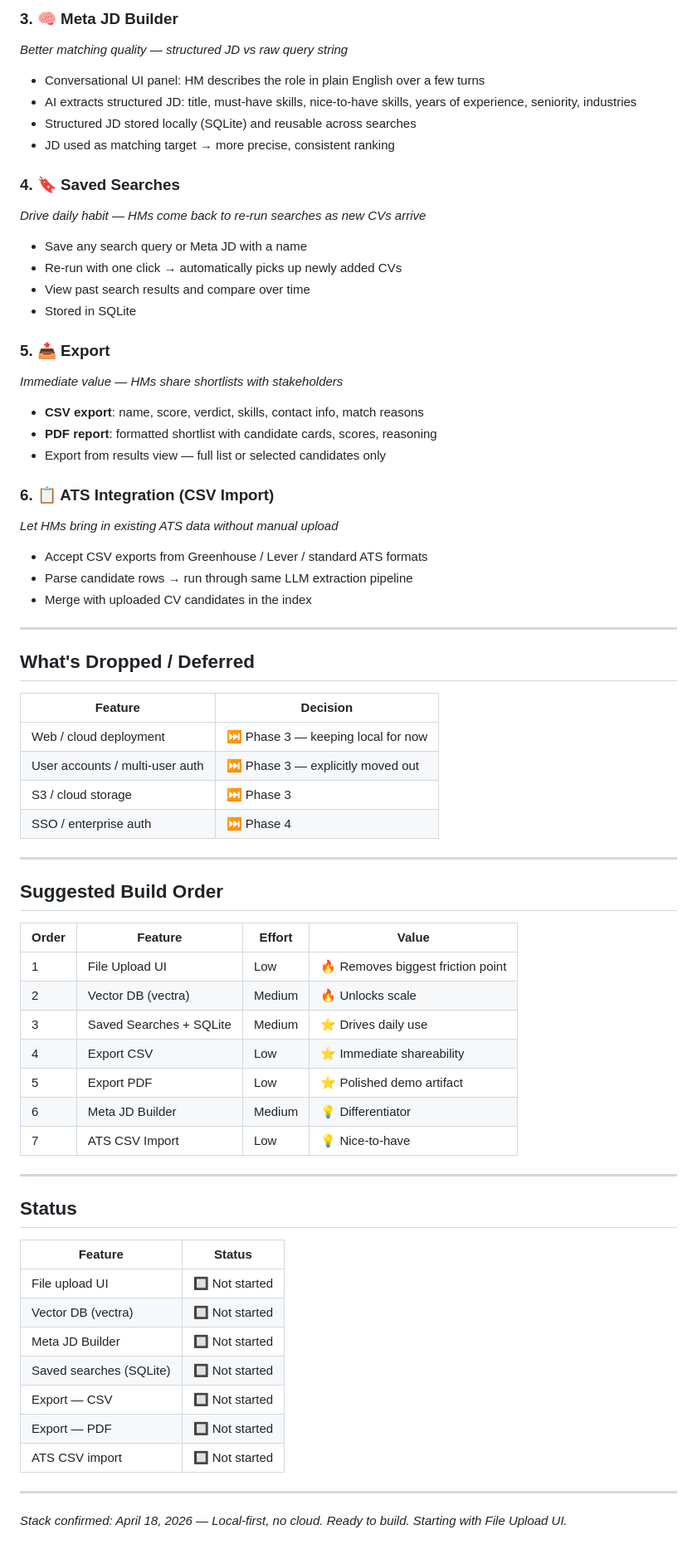
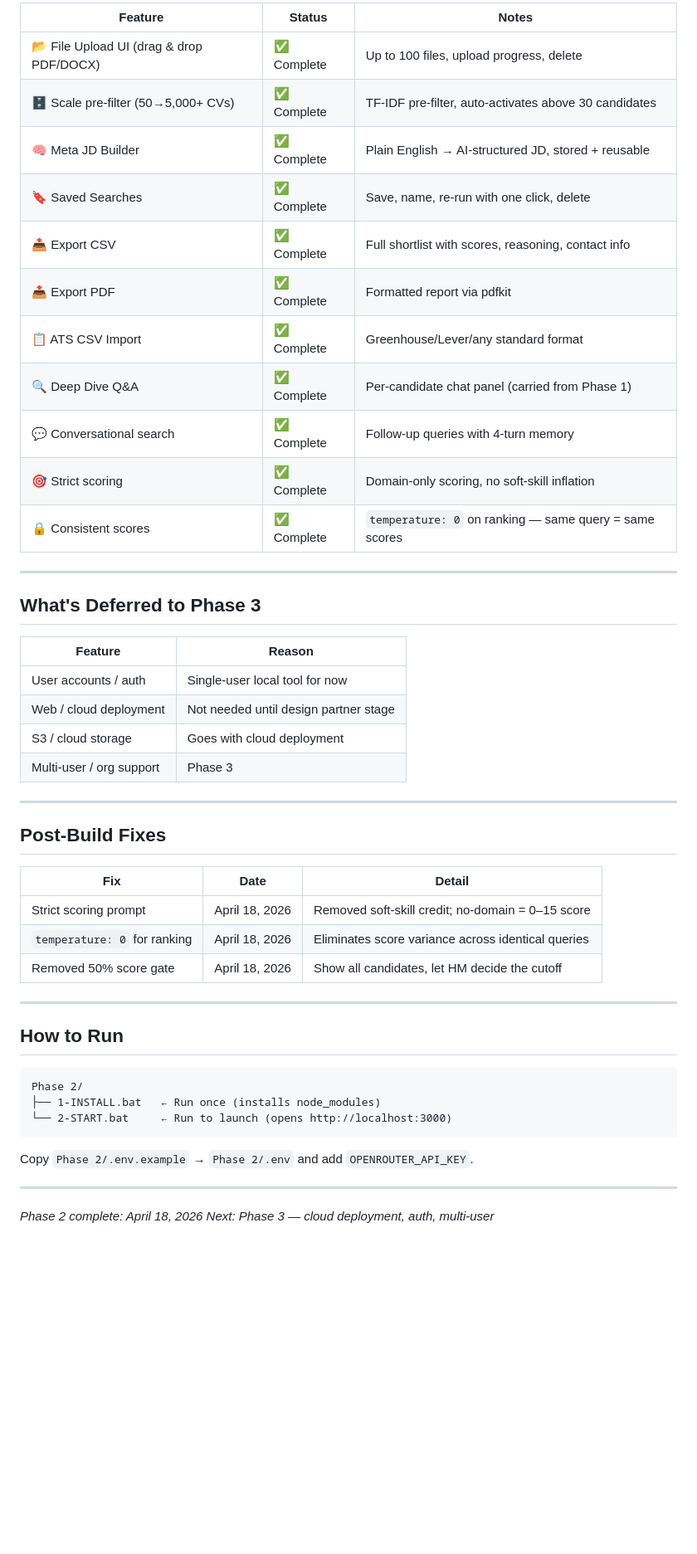
Before and after one commit to ankitg296-sys/JaGcode, a Markdown page: Phase 2/phase2-plan.md, the part around one of its changes. Shown at 83% size. Drawn GitHub-style; blank space fills up the shorter version.

Commit message:
docs: mark Phase 2 complete, update plan and progress

````diff
--- a/Phase 2/phase2-plan.md
+++ b/Phase 2/phase2-plan.md
@@ -46,69 +31,51 @@ Everything runs on the user's machine. No internet required except for LLM API c
-### 3. 🧠 Meta JD Builder
-*Better matching quality — structured JD vs raw query string*
-- Conversational UI panel: HM describes the role in plain English over a few turns
-- AI extracts structured JD: title, must-have skills, nice-to-have skills, years of experience, seniority, industries
-- Structured JD stored locally (SQLite) and reusable across searches
-- JD used as matching target → more precise, consistent ranking
-
-### 4. 🔖 Saved Searches
-*Drive daily habit — HMs come back to re-run searches as new CVs arrive*
-- Save any search query or Meta JD with a name
-- Re-run with one click → automatically picks up newly added CVs
-- View past search results and compare over time
-- Stored in SQLite
-
-### 5. 📤 Export
-*Immediate value — HMs share shortlists with stakeholders*
-- **CSV export**: name, score, verdict, skills, contact info, match reasons
-- **PDF report**: formatted shortlist with candidate cards, scores, reasoning
-- Export from results view — full list or selected candidates only
-
-### 6. 📋 ATS Integration (CSV Import)
-*Let HMs bring in existing ATS data without manual upload*
-- Accept CSV exports from Greenhouse / Lever / standard ATS formats
-- Parse candidate rows → run through same LLM extraction pipeline
-- Merge with uploaded CV candidates in the index
+| Feature | Status | Notes |
+|---|---|---|
+| 📂 File Upload UI (drag & drop PDF/DOCX) | ✅ Complete | Up to 100 files, upload progress, delete |
+| 🗄️ Scale pre-filter (50→5,000+ CVs) | ✅ Complete | TF-IDF pre-filter, auto-activates above 30 candidates |
+| 🧠 Meta JD Builder | ✅ Complete | Plain English → AI-structured JD, stored + reusable |
+| 🔖 Saved Searches | ✅ Complete | Save, name, re-run with one click, delete |
+| 📤 Export CSV | ✅ Complete | Full shortlist with scores, reasoning, contact info |
+| 📤 Export PDF | ✅ Complete | Formatted report via pdfkit |
+| 📋 ATS CSV Import | ✅ Complete | Greenhouse/Lever/any standard format |
+| 🔍 Deep Dive Q&A | ✅ Complete | Per-candidate chat panel (carried from Phase 1) |
+| 💬 Conversational search | ✅ Complete | Follow-up queries with 4-turn memory |
+| 🎯 Strict scoring | ✅ Complete | Domain-only scoring, no soft-skill inflation |
+| 🔒 Consistent scores | ✅ Complete | `temperature: 0` on ranking — same query = same scores |
 
 ---
 
-## What's Dropped / Deferred
+## What's Deferred to Phase 3
 
-| Feature | Decision |
+| Feature | Reason |
 |---|---|
-| Web / cloud deployment | ⏭️ Phase 3 — keeping local for now |
-| User accounts / multi-user auth | ⏭️ Phase 3 — explicitly moved out |
-| S3 / cloud storage | ⏭️ Phase 3 |
-| SSO / enterprise auth | ⏭️ Phase 4 |
+| User accounts / auth | Single-user local tool for now |
+| Web / cloud deployment | Not needed until design partner stage |
+| S3 / cloud storage | Goes with cloud deployment |
+| Multi-user / org support | Phase 3 |
 
 ---
 
-## Suggested Build Order
+## Post-Build Fixes
 
-| Order | Feature | Effort | Value |
-|---|---|---|---|
-| 1 | File Upload UI | Low | 🔥 Removes biggest friction point |
-| 2 | Vector DB (vectra) | Medium | 🔥 Unlocks scale |
-| 3 | Saved Searches + SQLite | Medium | ⭐ Drives daily use |
-| 4 | Export CSV | Low | ⭐ Immediate shareability |
-| 5 | Export PDF | Low | ⭐ Polished demo artifact |
-| 6 | Meta JD Builder | Medium | 💡 Differentiator |
-| 7 | ATS CSV Import | Low | 💡 Nice-to-have |
+| Fix | Date | Detail |
+|---|---|---|
+| Strict scoring prompt | April 18, 2026 | Removed soft-skill credit; no-domain = 0–15 score |
+| `temperature: 0` for ranking | April 18, 2026 | Eliminates score variance across identical queries |
+| Removed 50% score gate | April 18, 2026 | Show all candidates, let HM decide the cutoff |
 
 ---
 
-## Status
+## How to Run
 
-| Feature | Status |
-|---|---|
-| File upload UI | 🔲 Not started |
-| Vector DB (vectra) | 🔲 Not started |
-| Meta JD Builder | 🔲 Not started |
-| Saved searches (SQLite) | 🔲 Not started |
-| Export — CSV | 🔲 Not started |
-| Export — PDF | 🔲 Not started |
-| ATS CSV import | 🔲 Not started |
+```
+Phase 2/
+├── 1-INSTALL.bat   ← Run once (installs node_modules)
+└── 2-START.bat     ← Run to launch (opens http://localhost:3000)
+```
+
+Copy `Phase 2/.env.example` → `Phase 2/.env` and add `OPENROUTER_API_KEY`.
 
 ---
 
-*Stack confirmed: April 18, 2026 — Local-first, no cloud.*
-*Ready to build. Starting with File Upload UI.*
+*Phase 2 complete: April 18, 2026*
+*Next: Phase 3 — cloud deployment, auth, multi-user*
````
Also changed, not shown: other parts of Phase 2/phase2-plan.md (+14 -29 lines), progress.md (+3 -0 lines).
